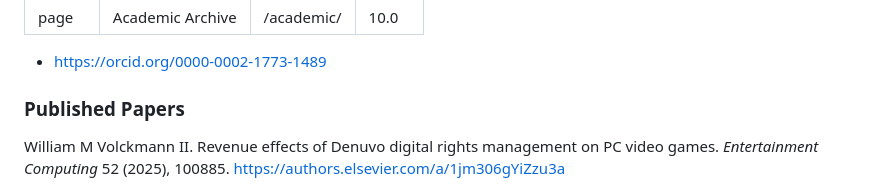
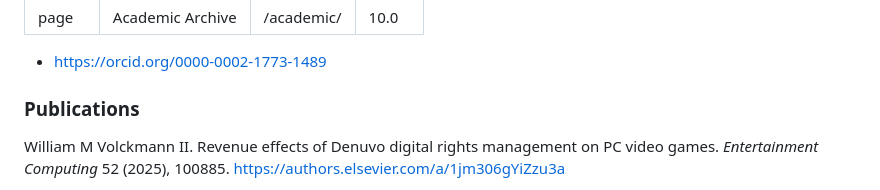
Before and after one commit to wmvolckmann/wmvolckmann.github.io, a Markdown page: academic/index.md, the part around the change. Drawn GitHub-style.

Commit message:
publications

```diff
--- a/academic/index.md
+++ b/academic/index.md
@@ -13,7 +13,7 @@ order: 10.0
 </ul>
 
 
-### Published Papers
+### Publications
 
 William M Volckmann II. Revenue effects of Denuvo digital rights management on PC video games. *Entertainment Computing* 52 (2025), 100885. [https://authors.elsevier.com/a/1jm306gYiZzu3a](https://authors.elsevier.com/a/1jm306gYiZzu3a)
 
```
